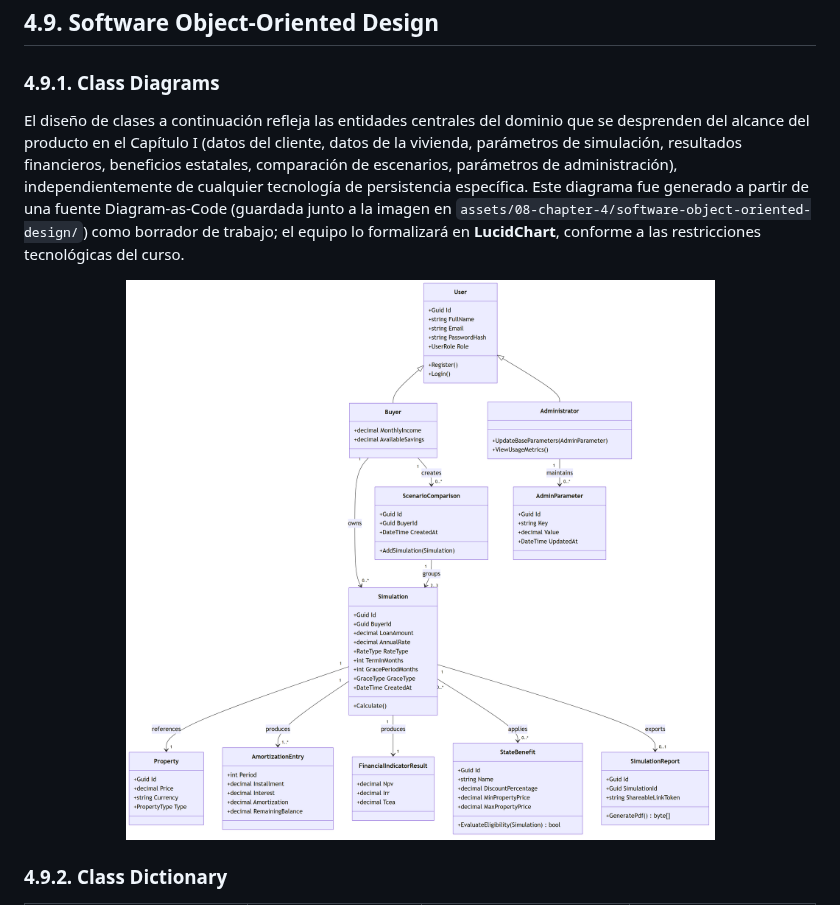
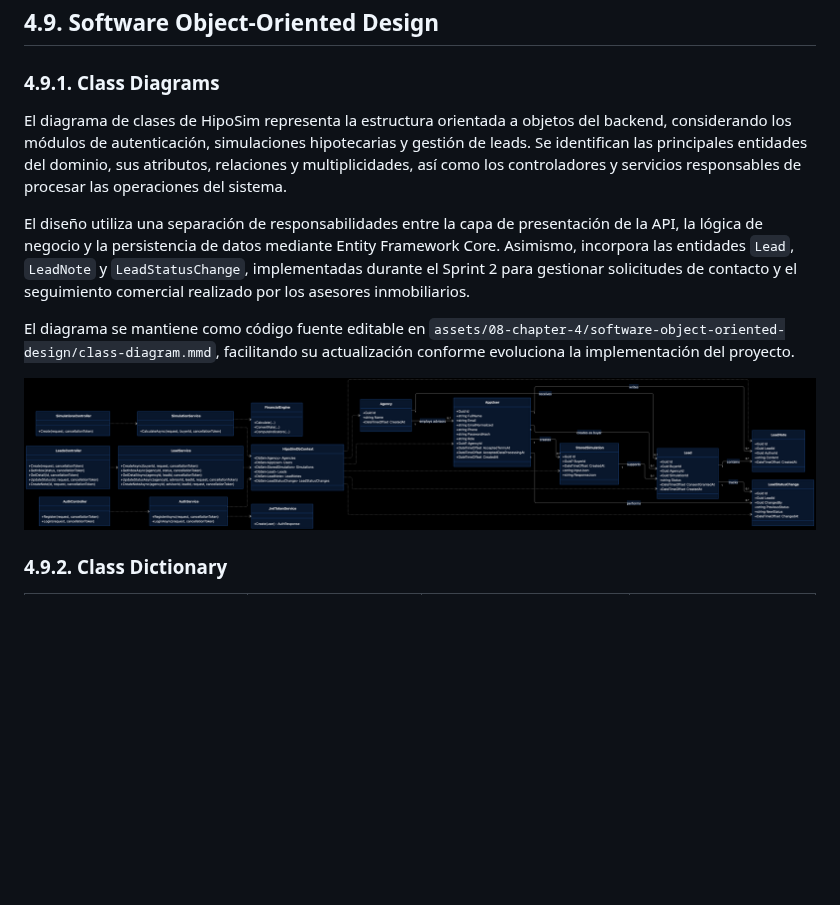
Before and after one commit to auracode-exp-design-1asi0732-2620-9104/hiposim-report, a Markdown page: docs/08-chapter-4.md, the part around the change. Rendered like a GitHub page; pictures changed too: assets/08-chapter-4/software-object-oriented-design/class-diagram-v2.png (added); blank space fills up the shorter version.

Commit message:
docs(chapter-04): update class diagram

```diff
--- a/docs/08-chapter-4.md
+++ b/docs/08-chapter-4.md
@@ -374,10 +374,13 @@ Dentro del contenedor RESTful Web API, los componentes se organizan por responsa
 
 ### **4.9.1. Class Diagrams**
 
-El diseño de clases a continuación refleja las entidades centrales del dominio que se desprenden del alcance del producto en el Capítulo I (datos del cliente, datos de la vivienda, parámetros de simulación, resultados financieros, beneficios estatales, comparación de escenarios, parámetros de administración), independientemente de cualquier tecnología de persistencia específica. Este diagrama fue generado a partir de una fuente Diagram-as-Code (guardada junto a la imagen en `assets/08-chapter-4/software-object-oriented-design/`) como borrador de trabajo; el equipo lo formalizará en **LucidChart**, conforme a las restricciones tecnológicas del curso.
+El diagrama de clases de HipoSim representa la estructura orientada a objetos del backend, considerando los módulos de autenticación, simulaciones hipotecarias y gestión de leads. Se identifican las principales entidades del dominio, sus atributos, relaciones y multiplicidades, así como los controladores y servicios responsables de procesar las operaciones del sistema.
 
+El diseño utiliza una separación de responsabilidades entre la capa de presentación de la API, la lógica de negocio y la persistencia de datos mediante Entity Framework Core. Asimismo, incorpora las entidades `Lead`, `LeadNote` y `LeadStatusChange`, implementadas durante el Sprint 2 para gestionar solicitudes de contacto y el seguimiento comercial realizado por los asesores inmobiliarios.
+
+El diagrama se mantiene como código fuente editable en `assets/08-chapter-4/software-object-oriented-design/class-diagram.mmd`, facilitando su actualización conforme evoluciona la implementación del proyecto.
 <div align="center">
-  <img src="../assets/08-chapter-4/software-object-oriented-design/class-diagram.png" alt="Diagrama de clases de HipoSim" width="900">
+  <img src="../assets/08-chapter-4/software-object-oriented-design/class-diagram-v2.png" alt="Diagrama de clases de HipoSim" width="900">
 </div>
 
 ### **4.9.2. Class Dictionary**
```
Also changed, not shown: 1 other file.
